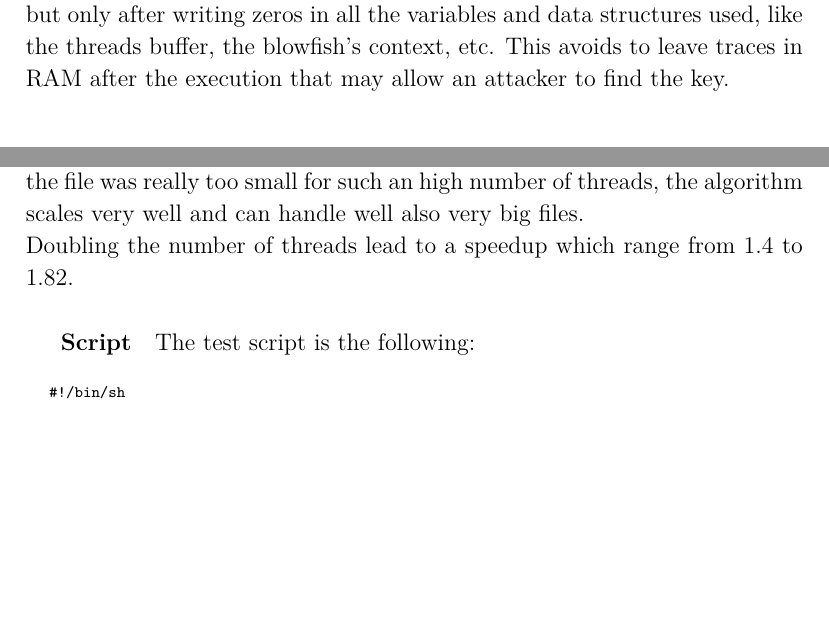
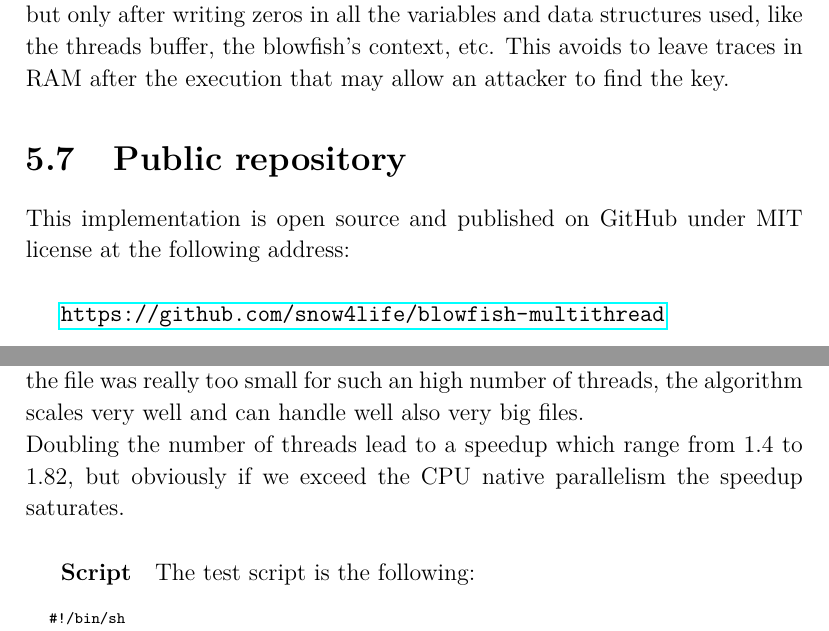
Before and after one commit to vishalkmr304/blowfish-multithread, a LaTeX thesis (Report/homebook.tex, which reads Report/Benchmark.tex, Report/Implementation.tex): two parts of pages 15 and 18 of 19, joined at a grey line, cut so that both start at the same text, the shorter picture padded with empty space. Compiled offline with pdfLaTeX.

```diff
--- a/Report/Benchmark.tex
+++ b/Report/Benchmark.tex
@@ -32,7 +32,7 @@
 \end{figure}
 
 As we can see, apart for an anomaly in the first test due to the fact that the file was really too small for such an high number of threads, the algorithm scales very well and can handle well also very big files.\\
-Doubling the number of threads lead to a speedup which range from 1.4 to 1.82.
+Doubling the number of threads lead to a speedup which range from 1.4 to 1.82, but obviously if we exceed the CPU native parallelism the speedup saturates.
 
 \subparagraph{Script}
 The test script is the following:
--- a/Report/Implementation.tex
+++ b/Report/Implementation.tex
@@ -120,3 +120,9 @@
 
 \section{Memory cleaning}
 Before exiting and before terminating the threads all the memory is freed but only after writing zeros in all the variables and data structures used, like the threads buffer, the blowfish's context, etc. This avoids to leave traces in RAM after the execution that may allow an attacker to find the key.
+
+
+\section{Public repository}
+This implementation is open source and published on GitHub under MIT license at the following address:\\
+
+\url{https://github.com/snow4life/blowfish-multithread}
```
Also changed, not shown: Report/Pictures/Debian.png, Report/Pictures/Gentoo.png, Report/Pictures/Inferno.png, Report/Pictures/m0n0wall.png, Report/homebook.pdf, 1 other file.
